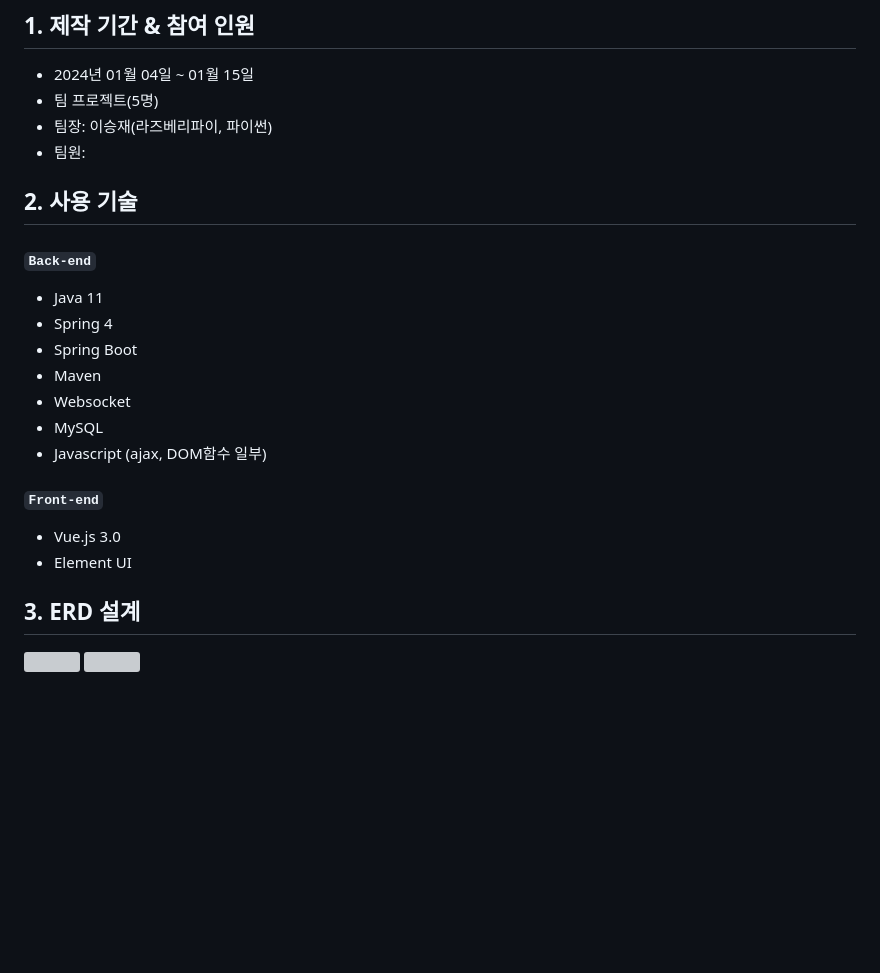
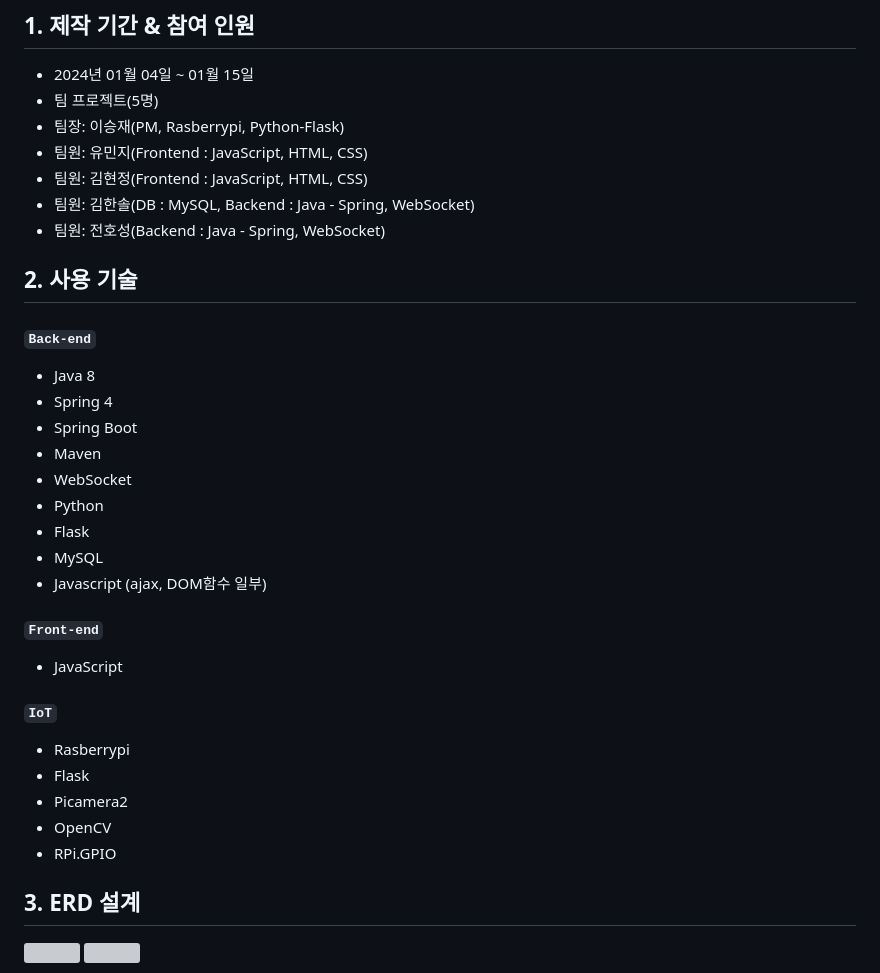
Before and after one commit to 2023-SMHRD-KDT-IOT-4/Bello, a Markdown page: README.md, the part around the change. Drawn GitHub-style; blank space fills up the shorter version; grey boxes are pictures that could not be loaded.

```diff
--- a/README.md
+++ b/README.md
@@ -7,23 +7,33 @@
 ## 1. 제작 기간 & 참여 인원
 - 2024년 01월 04일 ~ 01월 15일
 - 팀 프로젝트(5명)
-- 팀장: 이승재(라즈베리파이, 파이썬)
-- 팀원:
+- 팀장: 이승재(PM, Rasberrypi, Python-Flask)
+- 팀원: 유민지(Frontend : JavaScript, HTML, CSS)
+- 팀원: 김현정(Frontend : JavaScript, HTML, CSS)
+- 팀원: 김한솔(DB : MySQL, Backend : Java - Spring, WebSocket)
+- 팀원: 전호성(Backend : Java - Spring, WebSocket)
 
 </br>
 
 ## 2. 사용 기술
 #### `Back-end`
-  - Java 11
+  - Java 8
   - Spring 4
   - Spring Boot
   - Maven
-  - Websocket
+  - WebSocket
+  - Python
+  - Flask
   - MySQL
   - Javascript (ajax, DOM함수 일부)
 #### `Front-end`
-  - Vue.js 3.0
-  - Element UI
+  - JavaScript
+#### `IoT`
+  - Rasberrypi
+  - Flask
+  - Picamera2
+  - OpenCV
+  - RPi.GPIO
 
 </br>
 
```
